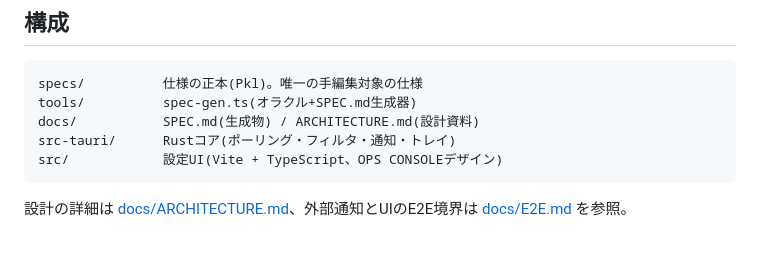
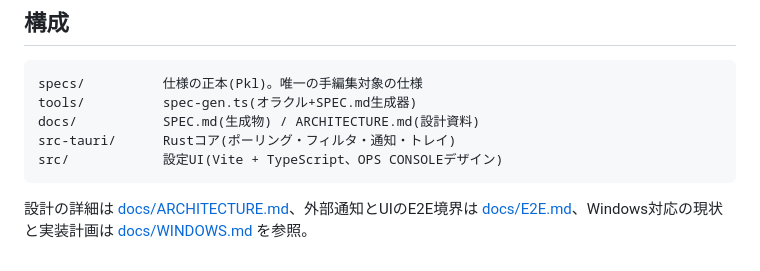
Before and after one commit to annenpolka/relico, a Markdown page: README.md, the part around the change. Drawn GitHub-style.

Commit message:
docs: Windowsビルド対応調査を追加

````diff
--- a/README.md
+++ b/README.md
@@ -60,4 +60,4 @@ src-tauri/      Rustコア(ポーリング・フィルタ・通知・トレイ)
 src/            設定UI(Vite + TypeScript、OPS CONSOLEデザイン)
 ```
 
-設計の詳細は [docs/ARCHITECTURE.md](docs/ARCHITECTURE.md)、外部通知とUIのE2E境界は [docs/E2E.md](docs/E2E.md) を参照。
+設計の詳細は [docs/ARCHITECTURE.md](docs/ARCHITECTURE.md)、外部通知とUIのE2E境界は [docs/E2E.md](docs/E2E.md)、Windows対応の現状と実装計画は [docs/WINDOWS.md](docs/WINDOWS.md) を参照。
````
Also changed, not shown: docs/WINDOWS.md (added, +264 -0 lines).
